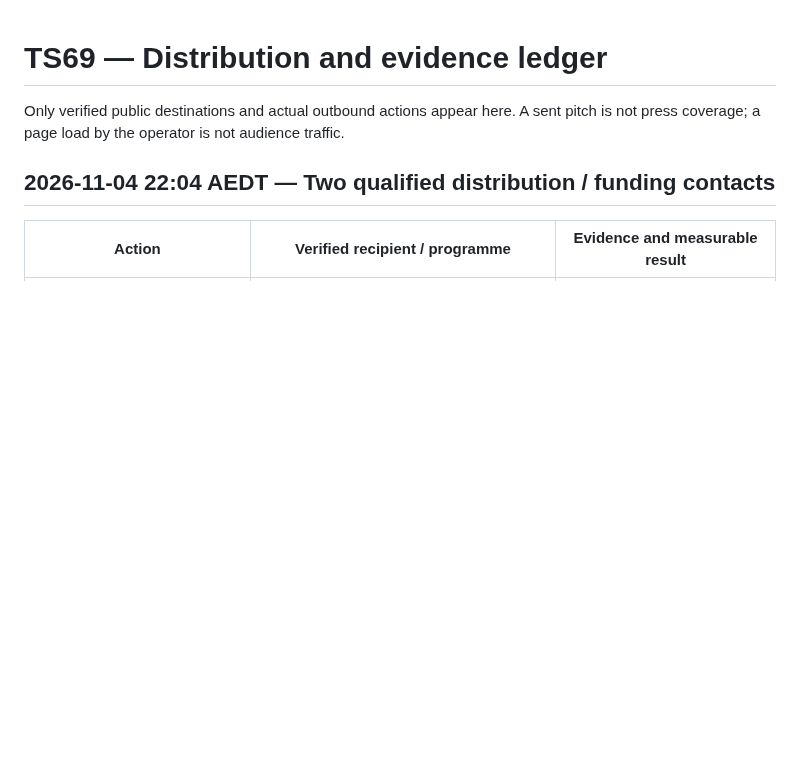
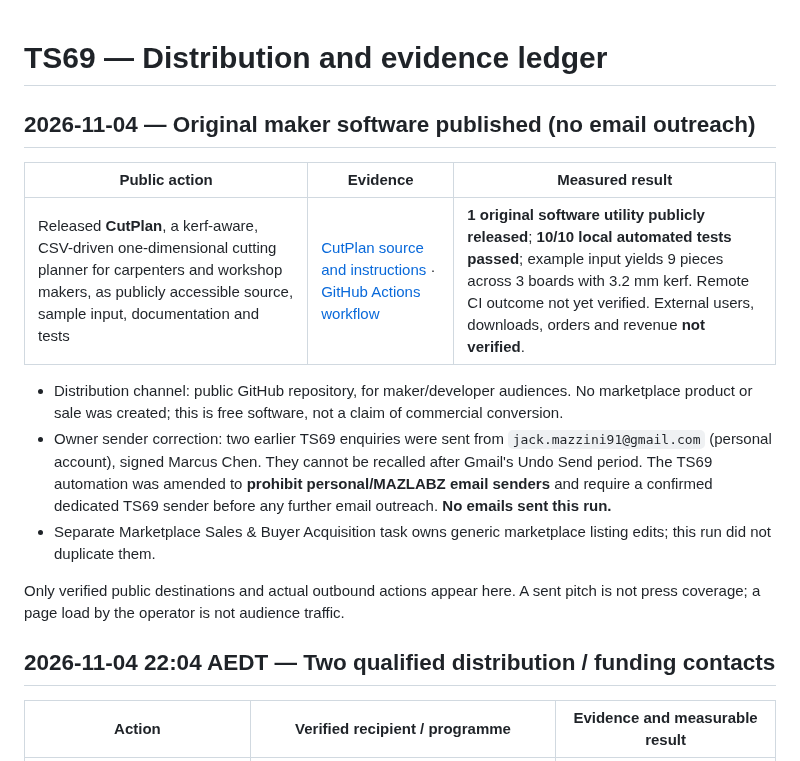
Before and after one commit to thotsl4yer69/thotsl4yer69, a Markdown page: TS69_SITE/GROWTH_LOG.md, the part around the change. Drawn GitHub-style; blank space fills up the shorter version.

Commit message:
TS69: log tested CutPlan public release and enforce sender correction

```diff
--- a/TS69_SITE/GROWTH_LOG.md
+++ b/TS69_SITE/GROWTH_LOG.md
@@ -1,4 +1,14 @@
 # TS69 — Distribution and evidence ledger
+
+## 2026-11-04 — Original maker software published (no email outreach)
+
+| Public action | Evidence | Measured result |
+| --- | --- | --- |
+| Released **CutPlan**, a kerf-aware, CSV-driven one-dimensional cutting planner for carpenters and workshop makers, as publicly accessible source, sample input, documentation and tests | [CutPlan source and instructions](https://github.com/thotsl4yer69/thotsl4yer69/tree/main/TS69_TOOLS/cutplan) · [GitHub Actions workflow](https://github.com/thotsl4yer69/thotsl4yer69/blob/main/.github/workflows/ts69-cutplan.yml) | **1 original software utility publicly released**; **10/10 local automated tests passed**; example input yields 9 pieces across 3 boards with 3.2 mm kerf. Remote CI outcome not yet verified. External users, downloads, orders and revenue **not verified**. |
+
+- Distribution channel: public GitHub repository, for maker/developer audiences. No marketplace product or sale was created; this is free software, not a claim of commercial conversion.
+- Owner sender correction: two earlier TS69 enquiries were sent from `jack.mazzini91@gmail.com` (personal account), signed Marcus Chen. They cannot be recalled after Gmail's Undo Send period. The TS69 automation was amended to **prohibit personal/MAZLABZ email senders** and require a confirmed dedicated TS69 sender before any further email outreach. **No emails sent this run.**
+- Separate Marketplace Sales & Buyer Acquisition task owns generic marketplace listing edits; this run did not duplicate them.
 
 Only verified public destinations and actual outbound actions appear here. A sent pitch is not press coverage; a page load by the operator is not audience traffic.
 
```
